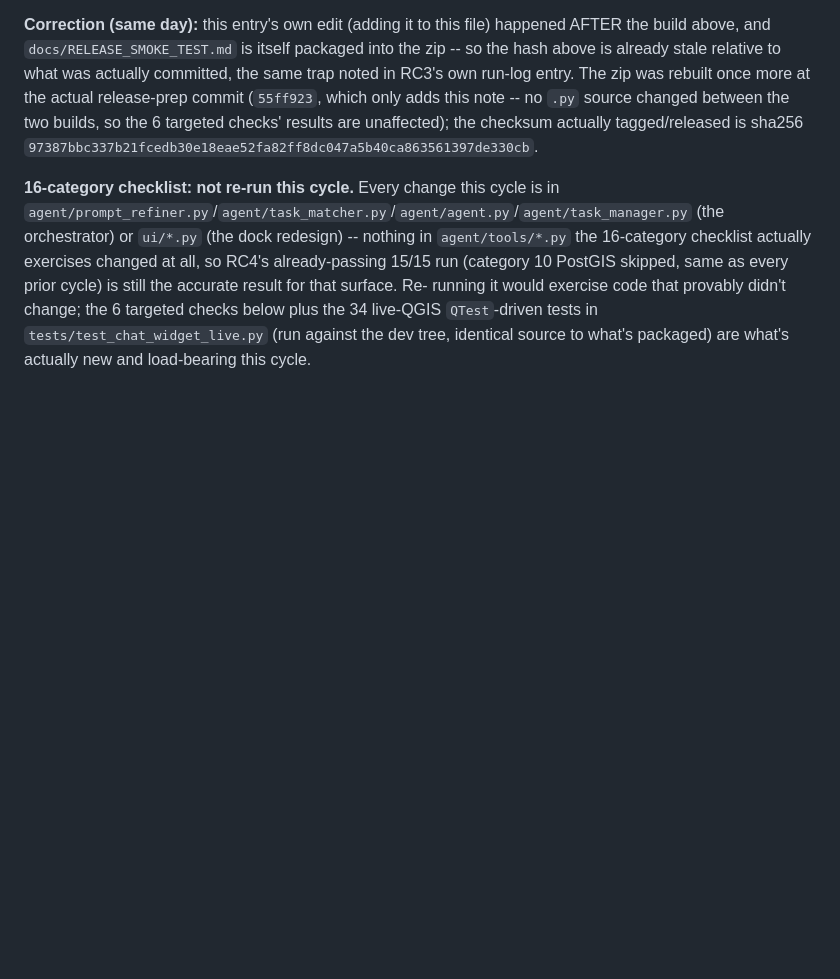
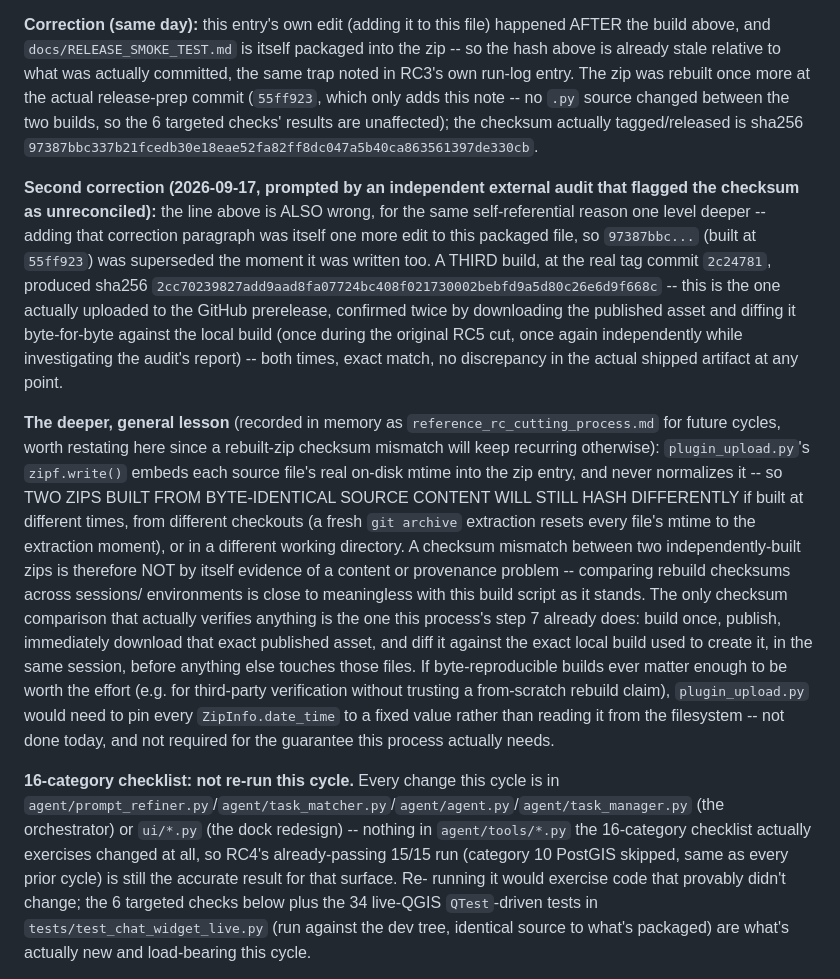
Before and after one commit to http-solution/cartogen-ai-qgis-plugin, a Markdown page: docs/RELEASE_SMOKE_TEST.md, the part around the change. Drawn GitHub-style; blank space fills up the shorter version.

Commit message:
docs(release): correct the RC5 smoke-test checksum note, and explain why rebuild checksums differ
An external audit flagged the RC5 checksum as unreconciled between the
run-log note and a freshly rebuilt zip. Investigated: the actual published
GitHub asset was re-downloaded and re-hashed just now, matching the local
build made during the original cut (sha256 2cc70239...) -- the real
release was never in question. The run-log's own "Correction" note was
simply wrong: it named an intermediate build's hash (97387bbc..., built one
commit before the real tag) as "the checksum actually tagged/released",
the same self-referential trap one level deeper (correcting a packaged
file is itself an edit to that packaged file).

Root cause of why this keeps almost happening: plugin_upload.py's
zipf.write() embeds each source file's real on-disk mtime, never
normalized -- two zips built from byte-identical source content hash
differently if built at different times or from different checkouts. A
rebuild-checksum mismatch is therefore not by itself evidence of a content
problem; documented plainly in the run log so this doesn't cause a false
alarm again. The only checksum comparison that actually verifies anything
is this process's existing step 7 (download the just-published asset,
diff against the exact local build that created it, same session) --
already done correctly for RC5, now independently re-confirmed.

Co-Authored-By: Claude Sonnet 5 <noreply@anthropic.com>

```diff
--- a/docs/RELEASE_SMOKE_TEST.md
+++ b/docs/RELEASE_SMOKE_TEST.md
@@ -78,6 +78,34 @@ run-log entry. The zip was rebuilt once more at the actual release-prep commit (
 only adds this note -- no `.py` source changed between the two builds, so the 6 targeted checks'
 results are unaffected); the checksum actually tagged/released is sha256
 `97387bbc337b21fcedb30e18eae52fa82ff8dc047a5b40ca863561397de330cb`.
+
+**Second correction (2026-09-17, prompted by an independent external audit that flagged the
+checksum as unreconciled):** the line above is ALSO wrong, for the same self-referential reason
+one level deeper -- adding that correction paragraph was itself one more edit to this packaged
+file, so `97387bbc...` (built at `55ff923`) was superseded the moment it was written too. A THIRD
+build, at the real tag commit `2c24781`, produced sha256
+`2cc70239827add9aad8fa07724bc408f021730002bebfd9a5d80c26e6d9f668c` -- this is the one actually
+uploaded to the GitHub prerelease, confirmed twice by downloading the published asset and
+diffing it byte-for-byte against the local build (once during the original RC5 cut, once again
+independently while investigating the audit's report) -- both times, exact match, no discrepancy
+in the actual shipped artifact at any point.
+
+**The deeper, general lesson** (recorded in memory as `reference_rc_cutting_process.md` for future
+cycles, worth restating here since a rebuilt-zip checksum mismatch will keep recurring otherwise):
+`plugin_upload.py`'s `zipf.write()` embeds each source file's real on-disk mtime into the zip
+entry, and never normalizes it -- so TWO ZIPS BUILT FROM BYTE-IDENTICAL SOURCE CONTENT WILL STILL
+HASH DIFFERENTLY if built at different times, from different checkouts (a fresh `git archive`
+extraction resets every file's mtime to the extraction moment), or in a different working
+directory. A checksum mismatch between two independently-built zips is therefore NOT by itself
+evidence of a content or provenance problem -- comparing rebuild checksums across sessions/
+environments is close to meaningless with this build script as it stands. The only checksum
+comparison that actually verifies anything is the one this process's step 7 already does: build
+once, publish, immediately download that exact published asset, and diff it against the exact
+local build used to create it, in the same session, before anything else touches those files. If
+byte-reproducible builds ever matter enough to be worth the effort (e.g. for third-party
+verification without trusting a from-scratch rebuild claim), `plugin_upload.py` would need to
+pin every `ZipInfo.date_time` to a fixed value rather than reading it from the filesystem --
+not done today, and not required for the guarantee this process actually needs.
 
 **16-category checklist: not re-run this cycle.** Every change this cycle is in
 `agent/prompt_refiner.py`/`agent/task_matcher.py`/`agent/agent.py`/`agent/task_manager.py` (the
```
